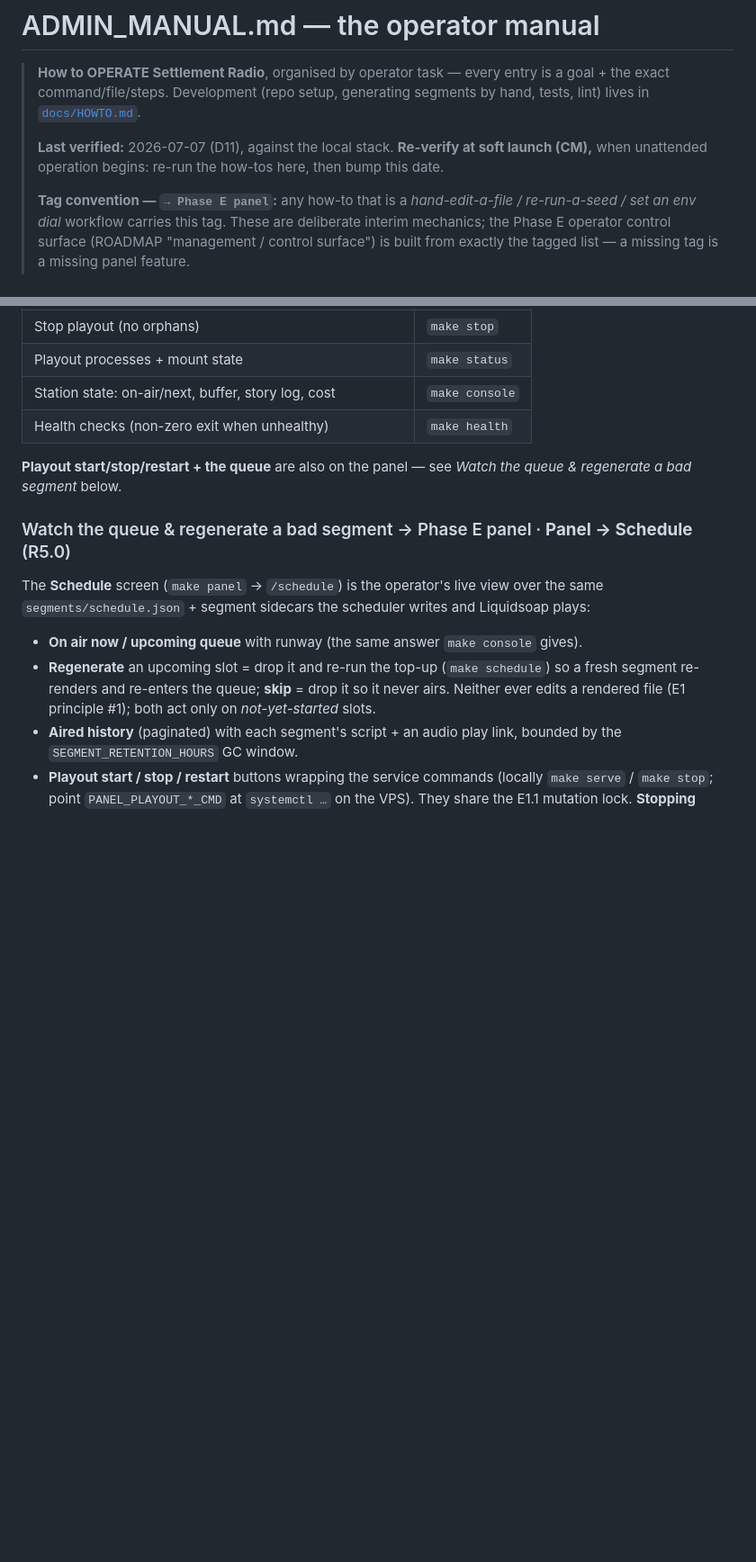
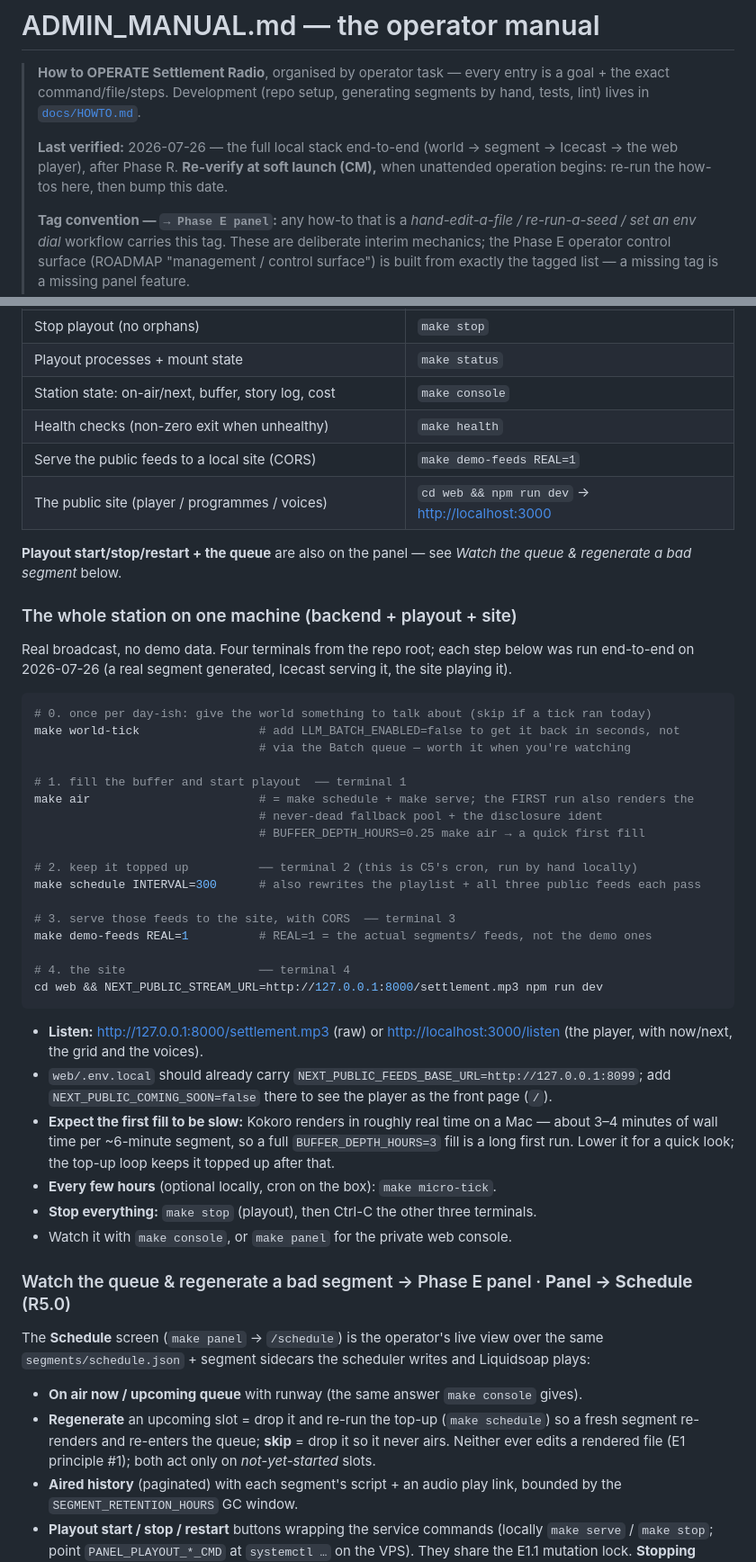
Before and after one commit to SettlementRadio/station, a Markdown page: docs/ADMIN_MANUAL.md, 2 parts joined by grey strips. Shown at 90% size. GitHub-like rendering; blank space fills up the shorter version.

Commit message:
ADMIN_MANUAL: how to run the WHOLE station locally, post-Phase R
The manual told you how to run the backend and the playout, but nothing about
the site R7 built — so there was no single place that answered "how do I run all
of it on my machine". Adds a four-terminal recipe (world-tick → make air → the
top-up loop → the feeds with CORS → npm run dev), the two web rows in the
command table, and the first-fill timing so nobody thinks Kokoro has hung.

Also corrects the top-up bullet: it refreshes ALL THREE public feeds now, not
just now-playing.

Verified by running it: a real Assembly segment generated (Thorn + Joss, 6m09s,
correct for Sunday 09:30 on the grid), schedule.json + playlist.txt + all three
feeds written, Icecast serving, and the site playing that stream back
(currentTime advancing 15.6s → 19.6s).

````diff
--- a/docs/ADMIN_MANUAL.md
+++ b/docs/ADMIN_MANUAL.md
@@ -4,8 +4,9 @@
 > exact command/file/steps. Development (repo setup, generating segments by hand, tests, lint)
 > lives in [`docs/HOWTO.md`](HOWTO.md).
 >
-> **Last verified:** 2026-07-07 (D11), against the local stack. **Re-verify at soft launch (CM),**
-> when unattended operation begins: re-run the how-tos here, then bump this date.
+> **Last verified:** 2026-07-26 — the full local stack end-to-end (world → segment → Icecast →
+> the web player), after Phase R. **Re-verify at soft launch (CM),** when unattended operation
+> begins: re-run the how-tos here, then bump this date.
 >
 > **Tag convention — `→ Phase E panel`:** any how-to that is a *hand-edit-a-file / re-run-a-seed / set
 > an env dial* workflow carries this tag. These are deliberate interim mechanics; the Phase E operator
@@ -33,9 +34,47 @@ All commands from the repo root; live-generation commands need a populated `.env
 | Playout processes + mount state | `make status` |
 | Station state: on-air/next, buffer, story log, cost | `make console` |
 | Health checks (non-zero exit when unhealthy) | `make health` |
+| Serve the public feeds to a local site (CORS) | `make demo-feeds REAL=1` |
+| The public site (player / programmes / voices) | `cd web && npm run dev` → <http://localhost:3000> |
 
 **Playout start/stop/restart + the queue** are also on the panel — see *Watch the queue &
 regenerate a bad segment* below.
+
+### The whole station on one machine (backend + playout + site)
+
+Real broadcast, no demo data. Four terminals from the repo root; each step below was run
+end-to-end on 2026-07-26 (a real segment generated, Icecast serving it, the site playing it).
+
+```bash
+# 0. once per day-ish: give the world something to talk about (skip if a tick ran today)
+make world-tick                 # add LLM_BATCH_ENABLED=false to get it back in seconds, not
+                                # via the Batch queue — worth it when you're watching
+
+# 1. fill the buffer and start playout  ── terminal 1
+make air                        # = make schedule + make serve; the FIRST run also renders the
+                                # never-dead fallback pool + the disclosure ident
+                                # BUFFER_DEPTH_HOURS=0.25 make air → a quick first fill
+
+# 2. keep it topped up          ── terminal 2 (this is C5's cron, run by hand locally)
+make schedule INTERVAL=300      # also rewrites the playlist + all three public feeds each pass
+
+# 3. serve those feeds to the site, with CORS  ── terminal 3
+make demo-feeds REAL=1          # REAL=1 = the actual segments/ feeds, not the demo ones
+
+# 4. the site                   ── terminal 4
+cd web && NEXT_PUBLIC_STREAM_URL=http://127.0.0.1:8000/settlement.mp3 npm run dev
+```
+
+- **Listen:** <http://127.0.0.1:8000/settlement.mp3> (raw) or <http://localhost:3000/listen>
+  (the player, with now/next, the grid and the voices).
+- `web/.env.local` should already carry `NEXT_PUBLIC_FEEDS_BASE_URL=http://127.0.0.1:8099`; add
+  `NEXT_PUBLIC_COMING_SOON=false` there to see the player as the front page (`/`).
+- **Expect the first fill to be slow:** Kokoro renders in roughly real time on a Mac — about
+  3–4 minutes of wall time per ~6-minute segment, so a full `BUFFER_DEPTH_HOURS=3` fill is a long
+  first run. Lower it for a quick look; the top-up loop keeps it topped up after that.
+- **Every few hours** (optional locally, cron on the box): `make micro-tick`.
+- **Stop everything:** `make stop` (playout), then Ctrl-C the other three terminals.
+- Watch it with `make console`, or `make panel` for the private web console.
 
 ### Watch the queue & regenerate a bad segment  → Phase E panel · **Panel → Schedule** (R5.0)
 The **Schedule** screen (`make panel` → `/schedule`) is the operator's live view over the same
````
Also changed, not shown: other parts of docs/ADMIN_MANUAL.md (+2 -2 lines).
